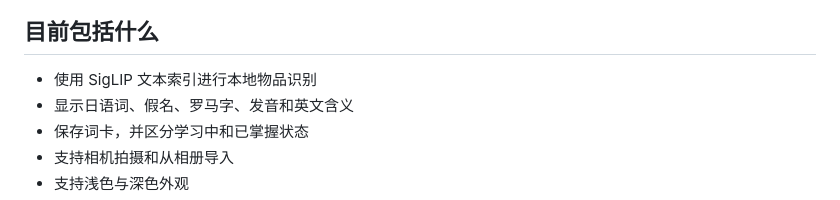
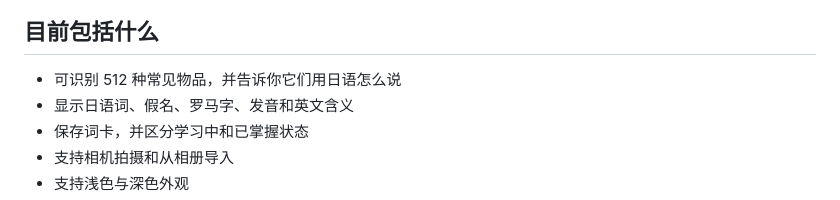
Before and after one commit to kiethrios/HibiLens, a Markdown page: README.zh-CN.md, the part around the change. Rendered like a GitHub page.

```diff
--- a/README.zh-CN.md
+++ b/README.zh-CN.md
@@ -19,7 +19,7 @@
 
 ## 目前包括什么
 
-- 使用 SigLIP 文本索引进行本地物品识别
+- 可识别 512 种常见物品，并告诉你它们用日语怎么说
 - 显示日语词、假名、罗马字、发音和英文含义
 - 保存词卡，并区分学习中和已掌握状态
 - 支持相机拍摄和从相册导入
```
Also changed, not shown: README.md (+1 -1 lines).
